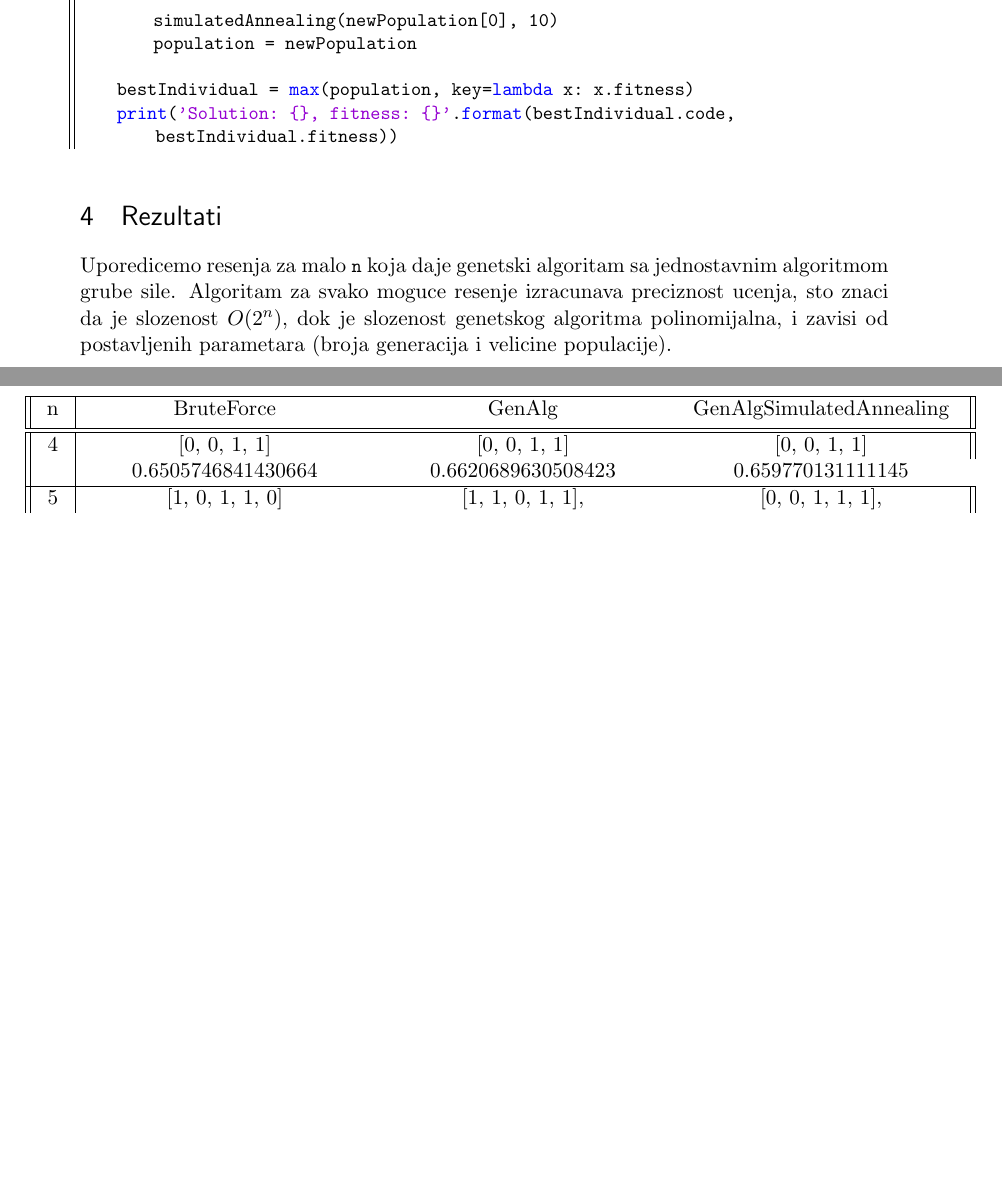
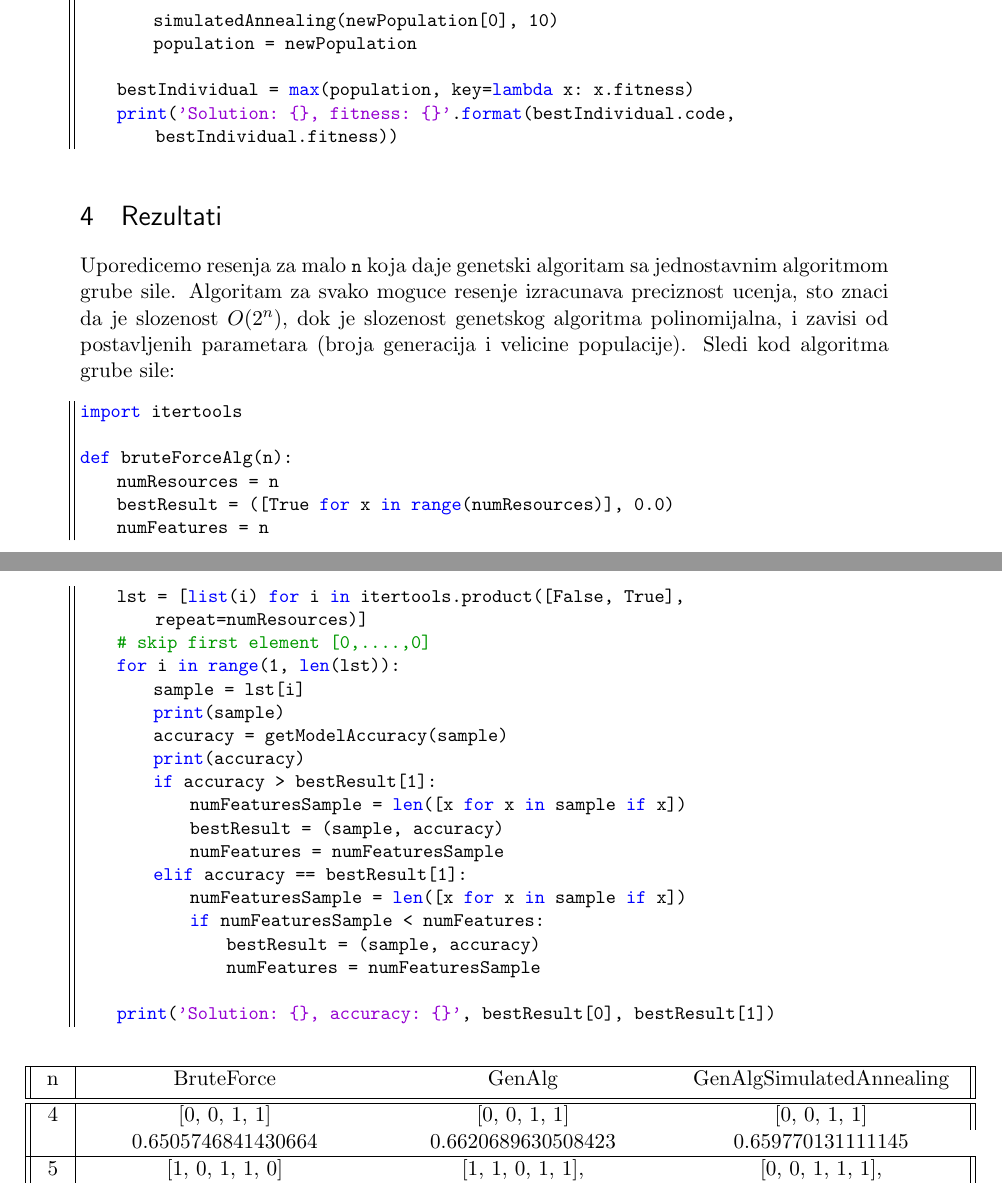
Before and after one commit to anyamiletic/ri-feature-set-problem, a LaTeX document (projekat/projekat.tex): two parts of pages 8 and 9 of 10 before the commit and two parts of pages 8 and 9 of 11 after it, joined at a grey line, cut so that both start at the same text, the shorter picture padded with empty space. Compiled offline with pdfLaTeX.

Commit message:
add brute force alg to pdf

```diff
--- a/projekat/projekat.tex
+++ b/projekat/projekat.tex
@@ -322,8 +322,34 @@ def genAlgSimulatedAnnealing():
 \end{lstlisting}
 
 \section{Rezultati}
-Uporedicemo resenja za malo \lstinline{n} koja daje genetski algoritam sa jednostavnim algoritmom grube sile. Algoritam za svako moguce resenje izracunava preciznost ucenja, sto znaci da je slozenost \( O(2^n) \), dok je slozenost genetskog algoritma polinomijalna, i zavisi od postavljenih parametara (broja generacija i velicine populacije).
-\newline\newline
+Uporedicemo resenja za malo \lstinline{n} koja daje genetski algoritam sa jednostavnim algoritmom grube sile. Algoritam za svako moguce resenje izracunava preciznost ucenja, sto znaci da je slozenost \( O(2^n) \), dok je slozenost genetskog algoritma polinomijalna, i zavisi od postavljenih parametara (broja generacija i velicine populacije). Sledi kod algoritma grube sile:
+
+\begin{lstlisting}
+import itertools
+
+def bruteForceAlg(n):
+    numResources = n
+    bestResult = ([True for x in range(numResources)], 0.0)
+    numFeatures = n
+    lst = [list(i) for i in itertools.product([False, True], repeat=numResources)]
+    # skip first element [0,....,0]
+    for i in range(1, len(lst)):
+        sample = lst[i]
+        print(sample)
+        accuracy = getModelAccuracy(sample)
+        print(accuracy)
+        if accuracy > bestResult[1]:
+            numFeaturesSample = len([x for x in sample if x])
+            bestResult = (sample, accuracy)
+            numFeatures = numFeaturesSample
+        elif accuracy == bestResult[1]:
+            numFeaturesSample = len([x for x in sample if x])
+            if numFeaturesSample < numFeatures:
+                bestResult = (sample, accuracy)
+                numFeatures = numFeaturesSample
+
+    print('Solution: {}, accuracy: {}', bestResult[0], bestResult[1])
+\end{lstlisting}
 
 \begin{table}[h]
 \begin{widepage}
```
Also changed, not shown: projekat/projekat.pdf, 4 other files.
